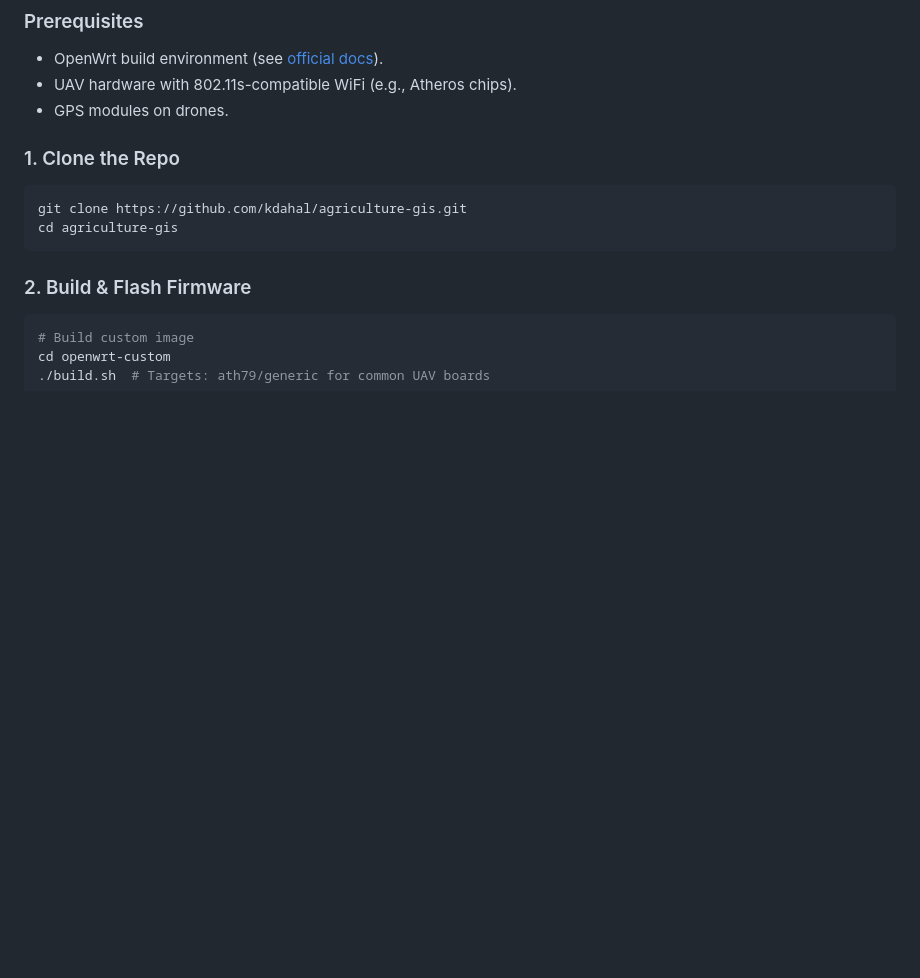
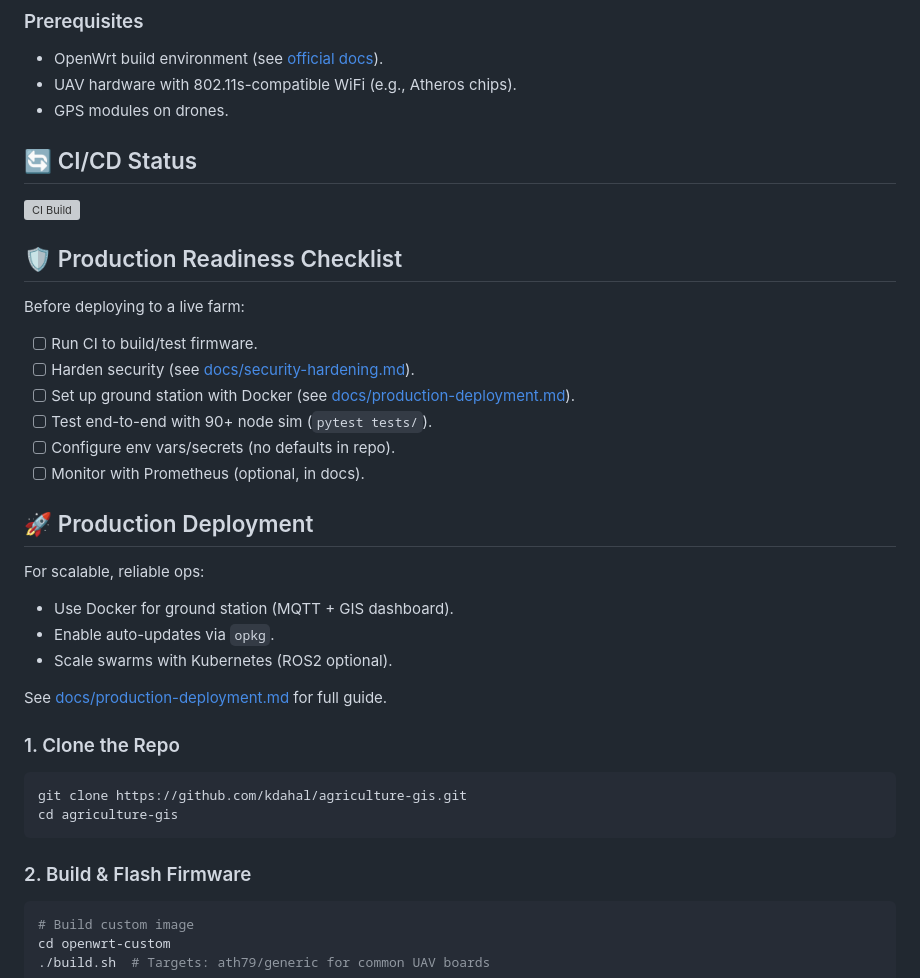
Before and after one commit to kdahal/agriculture-gis, a Markdown page: README.md, the part around the change. Drawn GitHub-style; blank space fills up the shorter version; grey boxes are pictures that could not be loaded.

Commit message:
updated: readme.md production checklist

````diff
--- a/README.md
+++ b/README.md
@@ -54,6 +54,26 @@ agriculture-gis/
 - OpenWrt build environment (see [official docs](https://openwrt.org/docs/guide-developer/toolchain/install-buildsystem)).
 - UAV hardware with 802.11s-compatible WiFi (e.g., Atheros chips).
 - GPS modules on drones.
+
+## 🔄 CI/CD Status
+[![CI Build](https://github.com/kdahal/agriculture-gis/workflows/Build%20OpenWrt/badge.svg)](https://github.com/kdahal/agriculture-gis/actions)
+
+## 🛡️ Production Readiness Checklist
+Before deploying to a live farm:
+- [ ] Run CI to build/test firmware.
+- [ ] Harden security (see [docs/security-hardening.md](docs/security-hardening.md)).
+- [ ] Set up ground station with Docker (see [docs/production-deployment.md](docs/production-deployment.md)).
+- [ ] Test end-to-end with 90+ node sim (`pytest tests/`).
+- [ ] Configure env vars/secrets (no defaults in repo).
+- [ ] Monitor with Prometheus (optional, in docs).
+
+## 🚀 Production Deployment
+For scalable, reliable ops:
+- Use Docker for ground station (MQTT + GIS dashboard).
+- Enable auto-updates via `opkg`.
+- Scale swarms with Kubernetes (ROS2 optional).
+
+See [docs/production-deployment.md](docs/production-deployment.md) for full guide.
 
 ### 1. Clone the Repo
 ```bash
````
